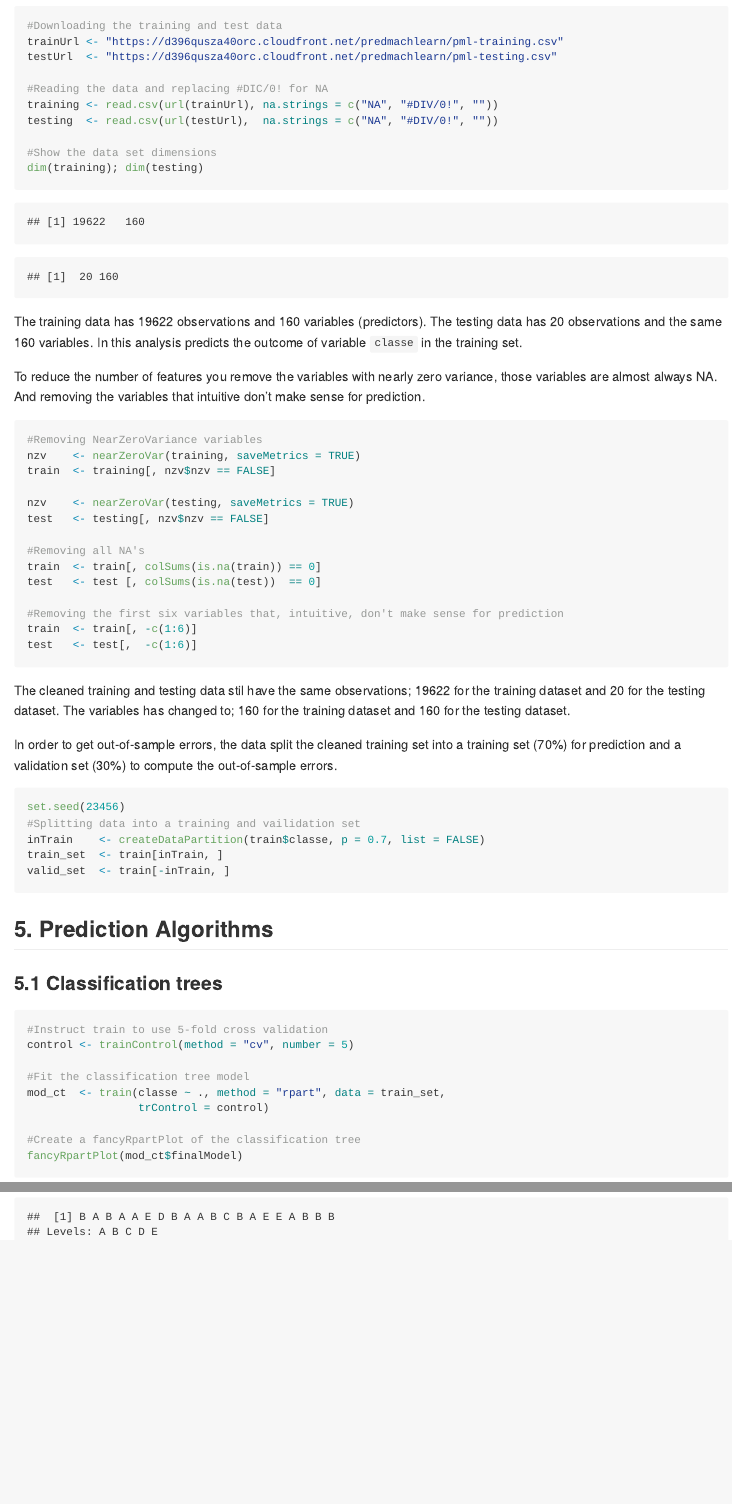
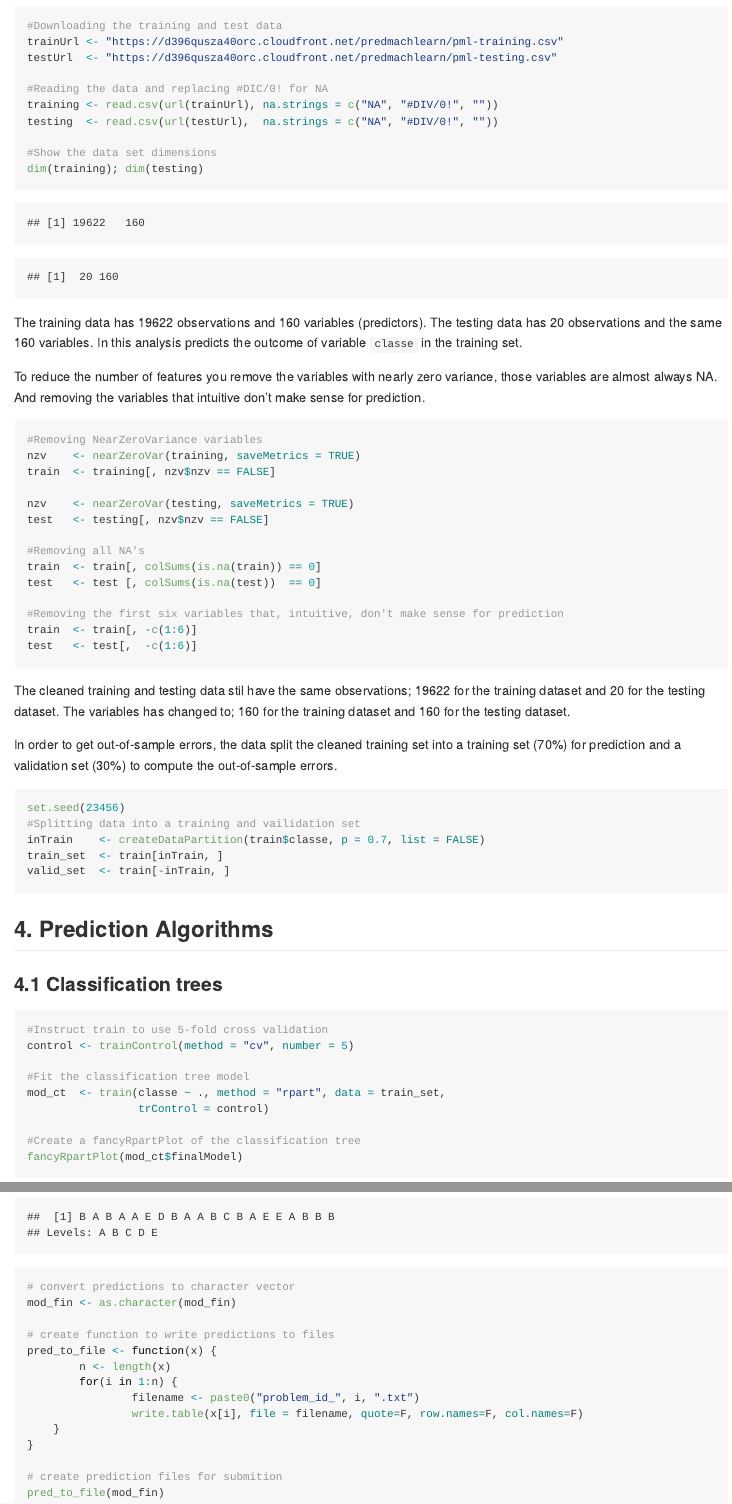
Before and after one commit to bartvink/Practical-Machine-Learning-Assignment, an R Markdown document (Practical-Machine-Learning-Assignment.Rmd): the page in a window 1100 px wide, from 1130 px down before the commit and from 1060 px down after it, so that both start at the same text, and a second part further down, joined at a grey line. The pictures show the output file Practical-Machine-Learning-Assignment.md that the author committed with the source, drawn offline in the style of GitHub.

Commit message:
Final version

````diff
--- a/Practical-Machine-Learning-Assignment.Rmd
+++ b/Practical-Machine-Learning-Assignment.Rmd
@@ -91,9 +88,9 @@ train_set  <- train[inTrain, ]
 valid_set  <- train[-inTrain, ]
 ```
 
-## 5. Prediction Algorithms
+## 4. Prediction Algorithms
 
-### 5.1 Classification trees
+### 4.1 Classification trees
 ```{r creating a classification tree model, cache = TRUE}
 #Instruct train to use 5-fold cross validation
 control <- trainControl(method = "cv", number = 5)
@@ -143 +142,15 @@ mod_fin
+# convert predictions to character vector
+mod_fin <- as.character(mod_fin)
+
+# create function to write predictions to files
+pred_to_file <- function(x) {
+        n <- length(x)
+        for(i in 1:n) {
+                filename <- paste0("problem_id_", i, ".txt")
+                write.table(x[i], file = filename, quote=F, row.names=F, col.names=F)
+    }
+}
+
+# create prediction files for submition
+pred_to_file(mod_fin)
 ```
````
Also changed, not shown: Practical-Machine-Learning-Assignment.html, Practical-Machine-Learning-Assignment.md, Practical-Machine-Learning-Assignment.Rmd (15 more changed lines), 2 other files.
